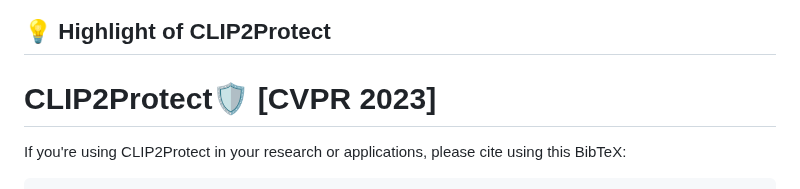
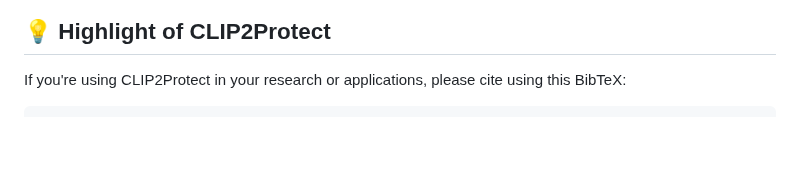
Before and after one commit to fahadshamshad/clip2protect_private, a Markdown page: README.md, the part around the change. Rendered like a GitHub page; blank space fills up the shorter version.

````diff
--- a/README.md
+++ b/README.md
@@ -42,11 +42,6 @@
 
 
 
-
-
-# CLIP2Protect:shield: [CVPR 2023]
-
-
 If you're using CLIP2Protect in your research or applications, please cite using this BibTeX:
 ```bibtex
 @inproceedings{shamshad2023clip2protect,
````
